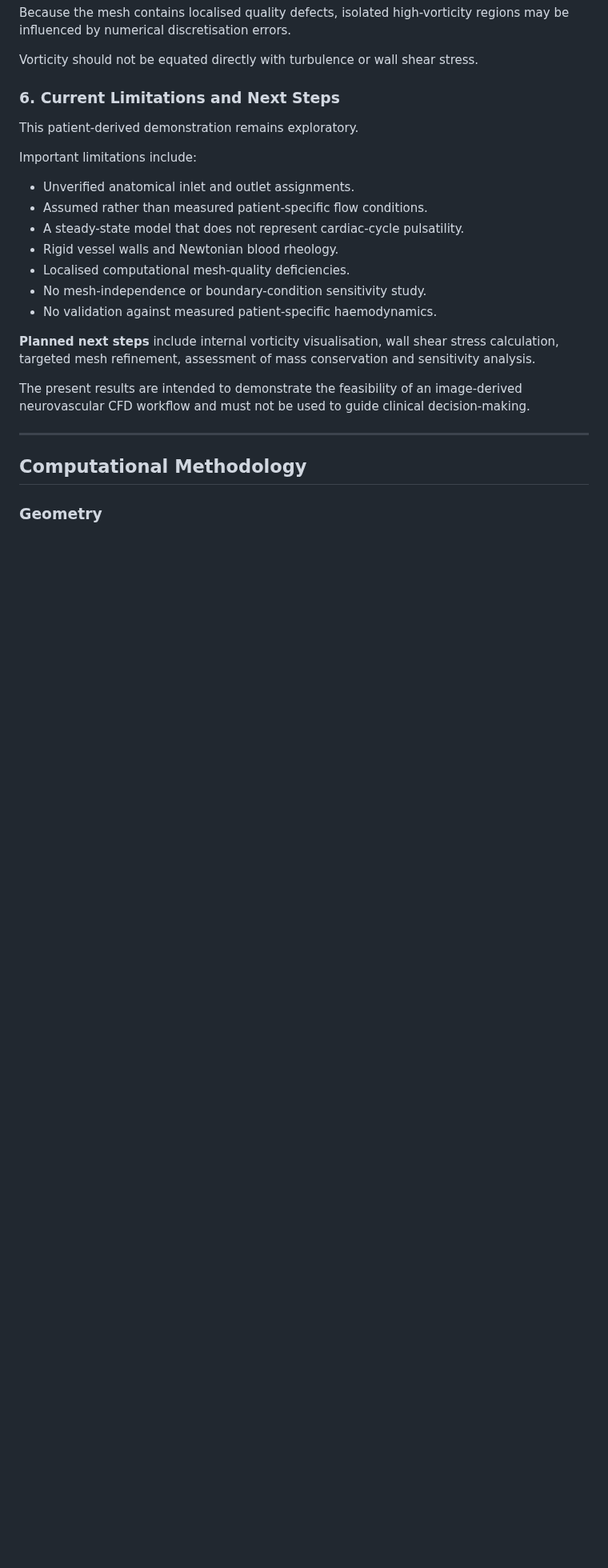
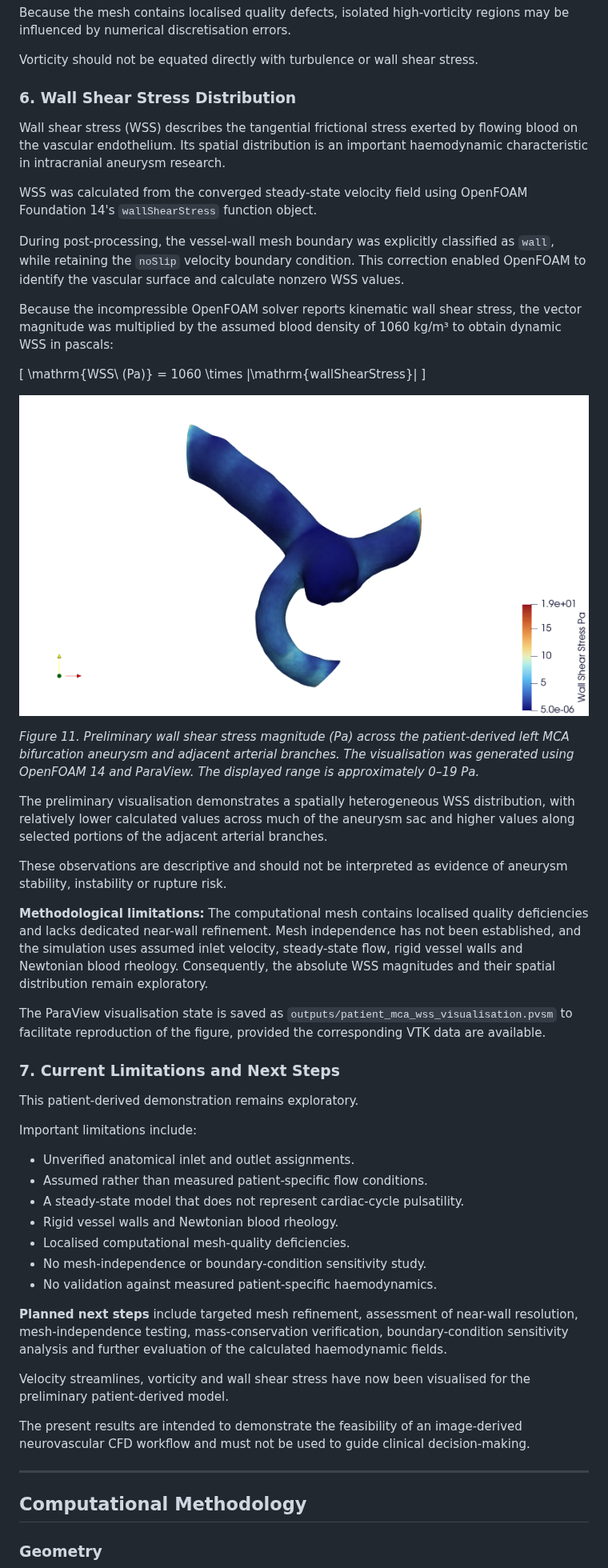
Before and after one commit to T-Y-Ang/aneurysm-cfd, a Markdown page: README.md, the part around the change. Shown at 80% size. Drawn GitHub-style; pictures changed too: outputs/figures/patient_mca_wall_shear_stress.png (added); blank space fills up the shorter version.

Commit message:
Document patient-derived MCA aneurysm wall shear stress analysis

```diff
--- a/README.md
+++ b/README.md
@@ -314,7 +314,33 @@ Because the mesh contains localised quality defects, isolated high-vorticity reg
 
 Vorticity should not be equated directly with turbulence or wall shear stress.
 
-### 6. Current Limitations and Next Steps
+### 6. Wall Shear Stress Distribution
+
+Wall shear stress (WSS) describes the tangential frictional stress exerted by flowing blood on the vascular endothelium. Its spatial distribution is an important haemodynamic characteristic in intracranial aneurysm research.
+
+WSS was calculated from the converged steady-state velocity field using OpenFOAM Foundation 14's `wallShearStress` function object.
+
+During post-processing, the vessel-wall mesh boundary was explicitly classified as `wall`, while retaining the `noSlip` velocity boundary condition. This correction enabled OpenFOAM to identify the vascular surface and calculate nonzero WSS values.
+
+Because the incompressible OpenFOAM solver reports kinematic wall shear stress, the vector magnitude was multiplied by the assumed blood density of 1060 kg/m³ to obtain dynamic WSS in pascals:
+
+\[
+\mathrm{WSS\ (Pa)} = 1060 \times |\mathrm{wallShearStress}|
+\]
+
+![Patient-derived MCA aneurysm wall shear stress](outputs/figures/patient_mca_wall_shear_stress.png)
+
+*Figure 11. Preliminary wall shear stress magnitude (Pa) across the patient-derived left MCA bifurcation aneurysm and adjacent arterial branches. The visualisation was generated using OpenFOAM 14 and ParaView. The displayed range is approximately 0–19 Pa.*
+
+The preliminary visualisation demonstrates a spatially heterogeneous WSS distribution, with relatively lower calculated values across much of the aneurysm sac and higher values along selected portions of the adjacent arterial branches.
+
+These observations are descriptive and should not be interpreted as evidence of aneurysm stability, instability or rupture risk.
+
+**Methodological limitations:** The computational mesh contains localised quality deficiencies and lacks dedicated near-wall refinement. Mesh independence has not been established, and the simulation uses assumed inlet velocity, steady-state flow, rigid vessel walls and Newtonian blood rheology. Consequently, the absolute WSS magnitudes and their spatial distribution remain exploratory.
+
+The ParaView visualisation state is saved as `outputs/patient_mca_wss_visualisation.pvsm` to facilitate reproduction of the figure, provided the corresponding VTK data are available.
+
+### 7. Current Limitations and Next Steps
 
 This patient-derived demonstration remains exploratory.
 
@@ -328,7 +354,9 @@ Important limitations include:
 - No mesh-independence or boundary-condition sensitivity study.
 - No validation against measured patient-specific haemodynamics.
 
-**Planned next steps** include internal vorticity visualisation, wall shear stress calculation, targeted mesh refinement, assessment of mass conservation and sensitivity analysis.
+**Planned next steps** include targeted mesh refinement, assessment of near-wall resolution, mesh-independence testing, mass-conservation verification, boundary-condition sensitivity analysis and further evaluation of the calculated haemodynamic fields.
+
+Velocity streamlines, vorticity and wall shear stress have now been visualised for the preliminary patient-derived model.
 
 The present results are intended to demonstrate the feasibility of an image-derived neurovascular CFD workflow and must not be used to guide clinical decision-making.
 
```
